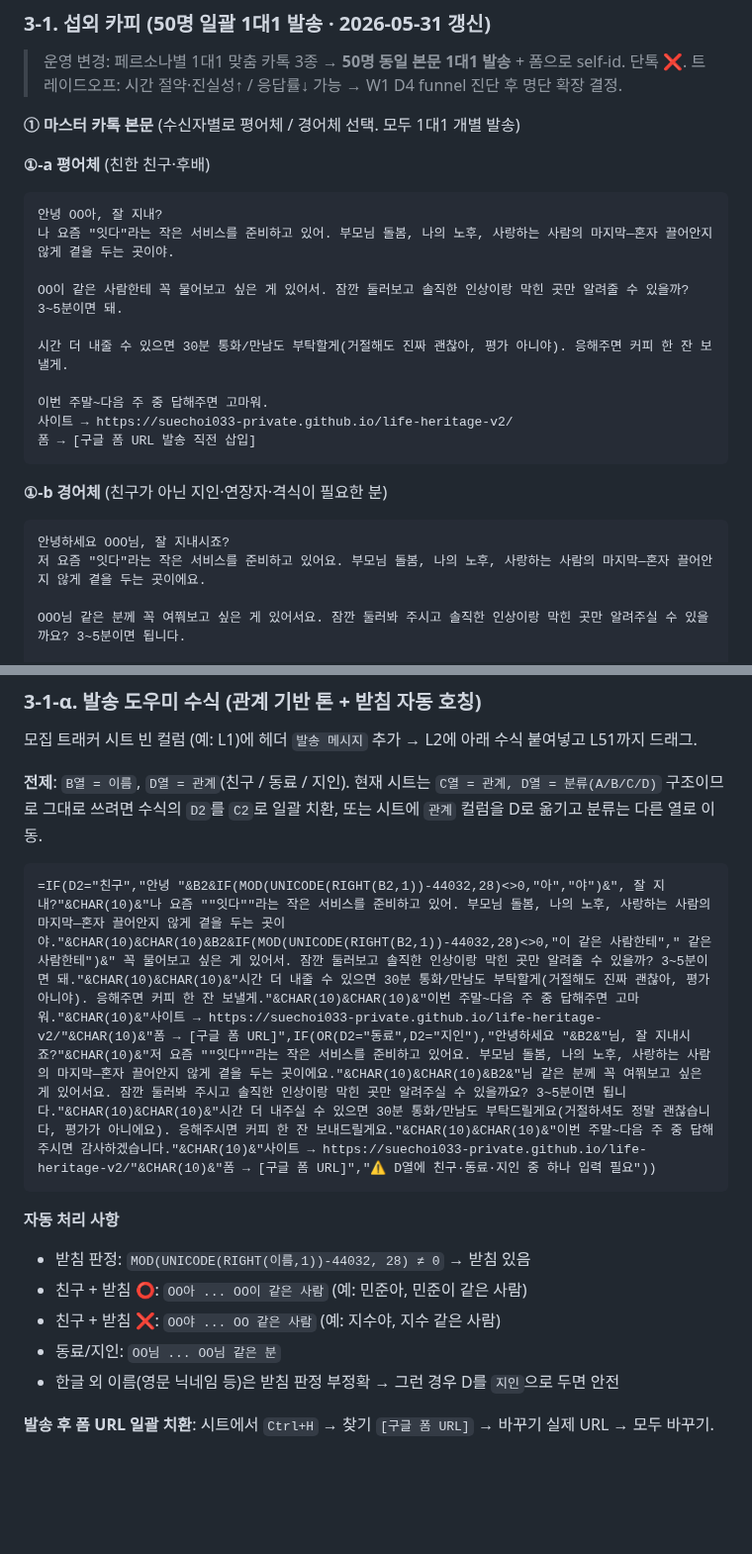
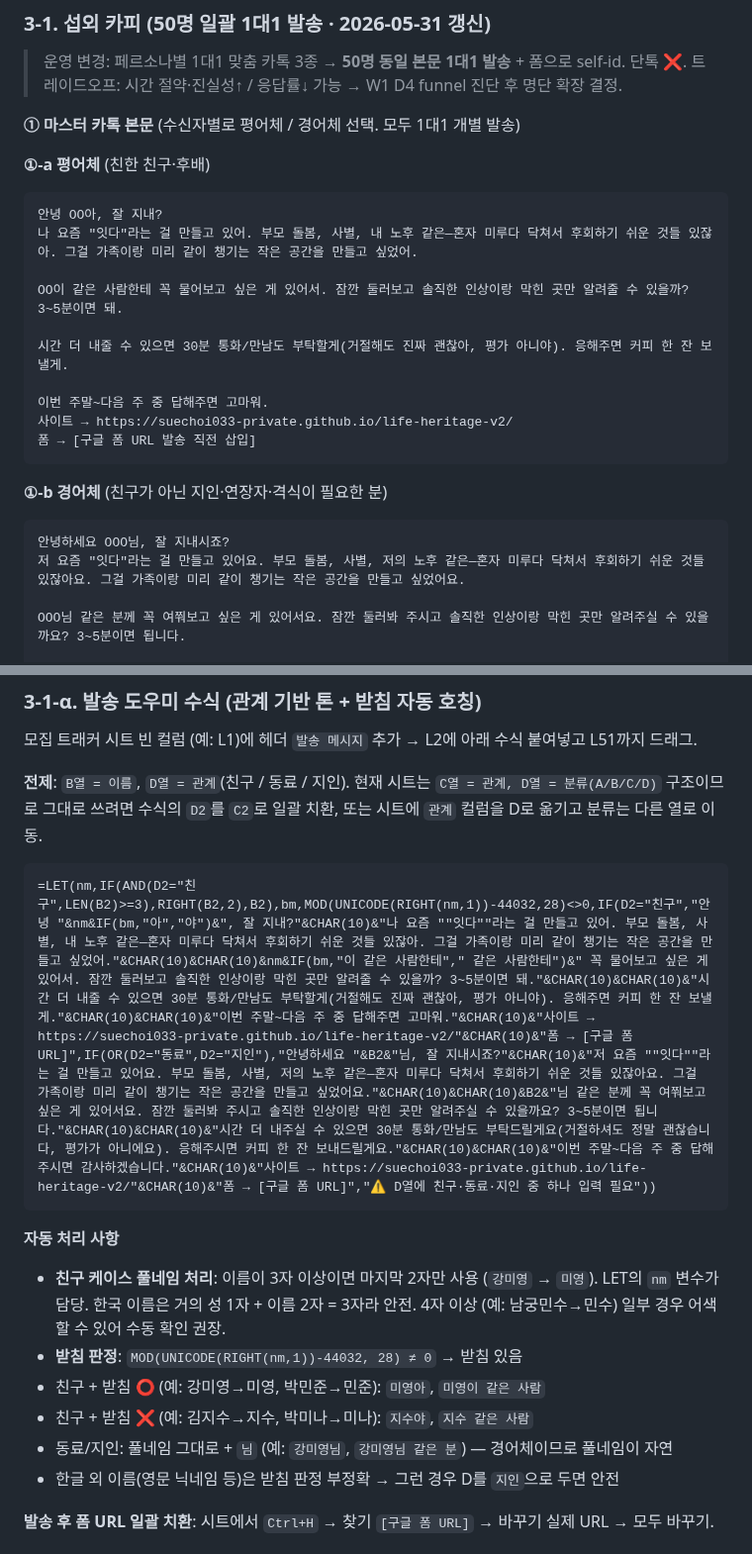
Before and after one commit to suechoi033-private/life-heritage-v2, a Markdown page: docs/interviews/EXECUTION-PLAN.md, 2 parts joined by grey strips. Shown at 99% size. Drawn GitHub-style; blank space fills up the shorter version.

Commit message:
docs(test): 잇다 소개 1인칭 진심 톤(옵션3) + 친구 호칭 성 빼고 자동화
인트로 한 줄 교체 (평어·경어 모두 옵션3):
- "부모 돌봄, 사별, 내 노후 같은—혼자 미루다 닥쳐서 후회하기 쉬운 것들 있잖아.
   그걸 가족이랑 미리 같이 챙기는 작은 공간을 만들고 싶었어."
- 외부자 톤 → 창업자 1인칭 진심으로
- 만든 이유("후회하기 쉬운 것들") + 사명("가족이랑 미리 같이") 전달

발송 도우미 수식: LET 함수로 친구 케이스 풀네임 처리 추가
- LEN(B2) >= 3 → RIGHT(B2,2) (강미영 → 미영)
- 자동: 미영아 / 미영이 같은 사람 (자연스러운 호칭)
- 동료/지인은 풀네임 + 님 유지 (경어 맥락이라 자연)
- 자동 처리 사항 표 갱신

https://claude.ai/code/session_01RaHb2TifKGWGRjRcLuVN5C

````diff
--- a/docs/interviews/EXECUTION-PLAN.md
+++ b/docs/interviews/EXECUTION-PLAN.md
@@ -87,7 +87,7 @@
 **①-a 평어체** (친한 친구·후배)
 ```
 안녕 OO아, 잘 지내?
-나 요즘 "잇다"라는 작은 서비스를 준비하고 있어. 부모님 돌봄, 나의 노후, 사랑하는 사람의 마지막—혼자 끌어안지 않게 곁을 두는 곳이야.
+나 요즘 "잇다"라는 걸 만들고 있어. 부모 돌봄, 사별, 내 노후 같은—혼자 미루다 닥쳐서 후회하기 쉬운 것들 있잖아. 그걸 가족이랑 미리 같이 챙기는 작은 공간을 만들고 싶었어.
 
 OO이 같은 사람한테 꼭 물어보고 싶은 게 있어서. 잠깐 둘러보고 솔직한 인상이랑 막힌 곳만 알려줄 수 있을까? 3~5분이면 돼.
 
@@ -101,7 +101,7 @@ OO이 같은 사람한테 꼭 물어보고 싶은 게 있어서. 잠깐 둘러
 **①-b 경어체** (친구가 아닌 지인·연장자·격식이 필요한 분)
 ```
 안녕하세요 OOO님, 잘 지내시죠?
-저 요즘 "잇다"라는 작은 서비스를 준비하고 있어요. 부모님 돌봄, 나의 노후, 사랑하는 사람의 마지막—혼자 끌어안지 않게 곁을 두는 곳이에요.
+저 요즘 "잇다"라는 걸 만들고 있어요. 부모 돌봄, 사별, 저의 노후 같은—혼자 미루다 닥쳐서 후회하기 쉬운 것들 있잖아요. 그걸 가족이랑 미리 같이 챙기는 작은 공간을 만들고 싶었어요.
 
 OOO님 같은 분께 꼭 여쭤보고 싶은 게 있어서요. 잠깐 둘러봐 주시고 솔직한 인상이랑 막힌 곳만 알려주실 수 있을까요? 3~5분이면 됩니다.
 
@@ -157,14 +157,15 @@ OOO님, 폼 응답 감사합니다. 30분이면 충분해요.
 **전제**: `B열 = 이름`, `D열 = 관계`(친구 / 동료 / 지인). 현재 시트는 `C열 = 관계, D열 = 분류(A/B/C/D)` 구조이므로 그대로 쓰려면 수식의 `D2`를 `C2`로 일괄 치환, 또는 시트에 `관계` 컬럼을 D로 옮기고 분류는 다른 열로 이동.
 
 ```
-=IF(D2="친구","안녕 "&B2&IF(MOD(UNICODE(RIGHT(B2,1))-44032,28)<>0,"아","야")&", 잘 지내?"&CHAR(10)&"나 요즘 ""잇다""라는 작은 서비스를 준비하고 있어. 부모님 돌봄, 나의 노후, 사랑하는 사람의 마지막—혼자 끌어안지 않게 곁을 두는 곳이야."&CHAR(10)&CHAR(10)&B2&IF(MOD(UNICODE(RIGHT(B2,1))-44032,28)<>0,"이 같은 사람한테"," 같은 사람한테")&" 꼭 물어보고 싶은 게 있어서. 잠깐 둘러보고 솔직한 인상이랑 막힌 곳만 알려줄 수 있을까? 3~5분이면 돼."&CHAR(10)&CHAR(10)&"시간 더 내줄 수 있으면 30분 통화/만남도 부탁할게(거절해도 진짜 괜찮아, 평가 아니야). 응해주면 커피 한 잔 보낼게."&CHAR(10)&CHAR(10)&"이번 주말~다음 주 중 답해주면 고마워."&CHAR(10)&"사이트 → https://suechoi033-private.github.io/life-heritage-v2/"&CHAR(10)&"폼 → [구글 폼 URL]",IF(OR(D2="동료",D2="지인"),"안녕하세요 "&B2&"님, 잘 지내시죠?"&CHAR(10)&"저 요즘 ""잇다""라는 작은 서비스를 준비하고 있어요. 부모님 돌봄, 나의 노후, 사랑하는 사람의 마지막—혼자 끌어안지 않게 곁을 두는 곳이에요."&CHAR(10)&CHAR(10)&B2&"님 같은 분께 꼭 여쭤보고 싶은 게 있어서요. 잠깐 둘러봐 주시고 솔직한 인상이랑 막힌 곳만 알려주실 수 있을까요? 3~5분이면 됩니다."&CHAR(10)&CHAR(10)&"시간 더 내주실 수 있으면 30분 통화/만남도 부탁드릴게요(거절하셔도 정말 괜찮습니다, 평가가 아니에요). 응해주시면 커피 한 잔 보내드릴게요."&CHAR(10)&CHAR(10)&"이번 주말~다음 주 중 답해주시면 감사하겠습니다."&CHAR(10)&"사이트 → https://suechoi033-private.github.io/life-heritage-v2/"&CHAR(10)&"폼 → [구글 폼 URL]","⚠️ D열에 친구·동료·지인 중 하나 입력 필요"))
+=LET(nm,IF(AND(D2="친구",LEN(B2)>=3),RIGHT(B2,2),B2),bm,MOD(UNICODE(RIGHT(nm,1))-44032,28)<>0,IF(D2="친구","안녕 "&nm&IF(bm,"아","야")&", 잘 지내?"&CHAR(10)&"나 요즘 ""잇다""라는 걸 만들고 있어. 부모 돌봄, 사별, 내 노후 같은—혼자 미루다 닥쳐서 후회하기 쉬운 것들 있잖아. 그걸 가족이랑 미리 같이 챙기는 작은 공간을 만들고 싶었어."&CHAR(10)&CHAR(10)&nm&IF(bm,"이 같은 사람한테"," 같은 사람한테")&" 꼭 물어보고 싶은 게 있어서. 잠깐 둘러보고 솔직한 인상이랑 막힌 곳만 알려줄 수 있을까? 3~5분이면 돼."&CHAR(10)&CHAR(10)&"시간 더 내줄 수 있으면 30분 통화/만남도 부탁할게(거절해도 진짜 괜찮아, 평가 아니야). 응해주면 커피 한 잔 보낼게."&CHAR(10)&CHAR(10)&"이번 주말~다음 주 중 답해주면 고마워."&CHAR(10)&"사이트 → https://suechoi033-private.github.io/life-heritage-v2/"&CHAR(10)&"폼 → [구글 폼 URL]",IF(OR(D2="동료",D2="지인"),"안녕하세요 "&B2&"님, 잘 지내시죠?"&CHAR(10)&"저 요즘 ""잇다""라는 걸 만들고 있어요. 부모 돌봄, 사별, 저의 노후 같은—혼자 미루다 닥쳐서 후회하기 쉬운 것들 있잖아요. 그걸 가족이랑 미리 같이 챙기는 작은 공간을 만들고 싶었어요."&CHAR(10)&CHAR(10)&B2&"님 같은 분께 꼭 여쭤보고 싶은 게 있어서요. 잠깐 둘러봐 주시고 솔직한 인상이랑 막힌 곳만 알려주실 수 있을까요? 3~5분이면 됩니다."&CHAR(10)&CHAR(10)&"시간 더 내주실 수 있으면 30분 통화/만남도 부탁드릴게요(거절하셔도 정말 괜찮습니다, 평가가 아니에요). 응해주시면 커피 한 잔 보내드릴게요."&CHAR(10)&CHAR(10)&"이번 주말~다음 주 중 답해주시면 감사하겠습니다."&CHAR(10)&"사이트 → https://suechoi033-private.github.io/life-heritage-v2/"&CHAR(10)&"폼 → [구글 폼 URL]","⚠️ D열에 친구·동료·지인 중 하나 입력 필요"))
 ```
 
 **자동 처리 사항**
-- 받침 판정: `MOD(UNICODE(RIGHT(이름,1))-44032, 28) ≠ 0` → 받침 있음
-- 친구 + 받침 ⭕: `OO아 ... OO이 같은 사람` (예: 민준아, 민준이 같은 사람)
-- 친구 + 받침 ❌: `OO야 ... OO 같은 사람` (예: 지수야, 지수 같은 사람)
-- 동료/지인: `OO님 ... OO님 같은 분`
+- **친구 케이스 풀네임 처리**: 이름이 3자 이상이면 마지막 2자만 사용 (`강미영` → `미영`). LET의 `nm` 변수가 담당. 한국 이름은 거의 성 1자 + 이름 2자 = 3자라 안전. 4자 이상 (예: 남궁민수→민수) 일부 경우 어색할 수 있어 수동 확인 권장.
+- **받침 판정**: `MOD(UNICODE(RIGHT(nm,1))-44032, 28) ≠ 0` → 받침 있음
+- 친구 + 받침 ⭕ (예: 강미영→미영, 박민준→민준): `미영아`, `미영이 같은 사람`
+- 친구 + 받침 ❌ (예: 김지수→지수, 박미나→미나): `지수야`, `지수 같은 사람`
+- 동료/지인: 풀네임 그대로 + `님` (예: `강미영님`, `강미영님 같은 분`) — 경어체이므로 풀네임이 자연
 - 한글 외 이름(영문 닉네임 등)은 받침 판정 부정확 → 그런 경우 D를 `지인`으로 두면 안전
 
 **발송 후 폼 URL 일괄 치환**: 시트에서 `Ctrl+H` → 찾기 `[구글 폼 URL]` → 바꾸기 실제 URL → 모두 바꾸기.
````
